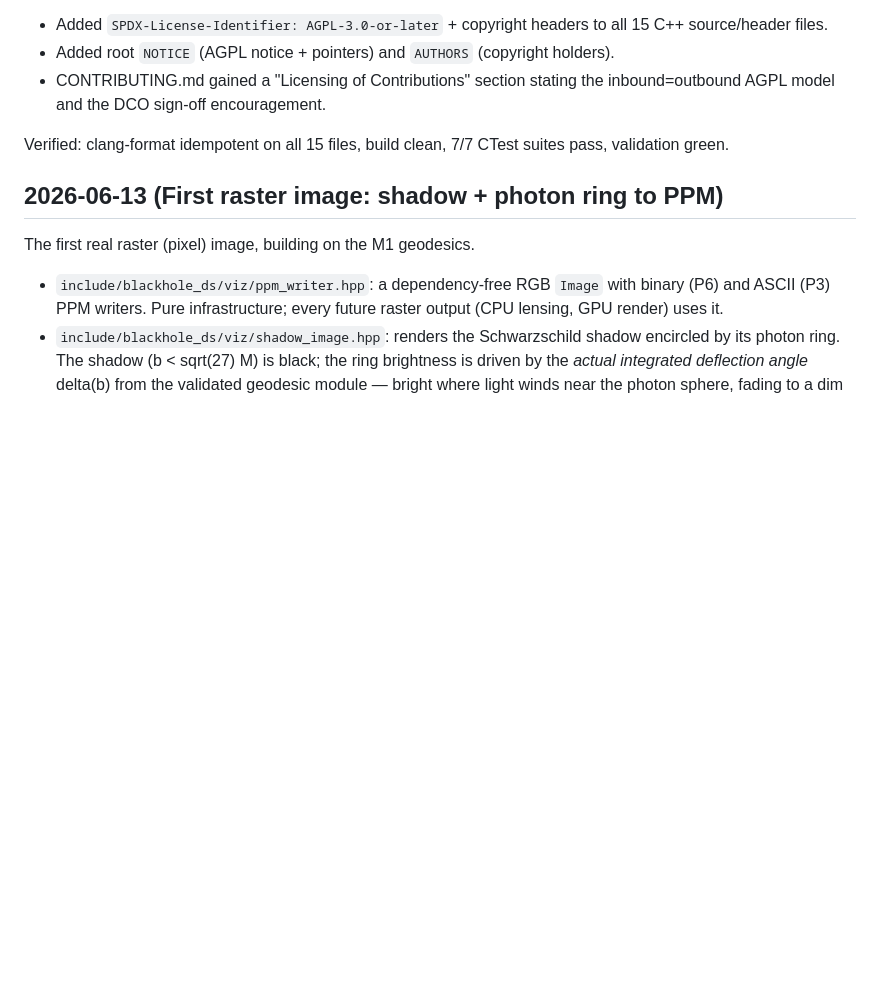
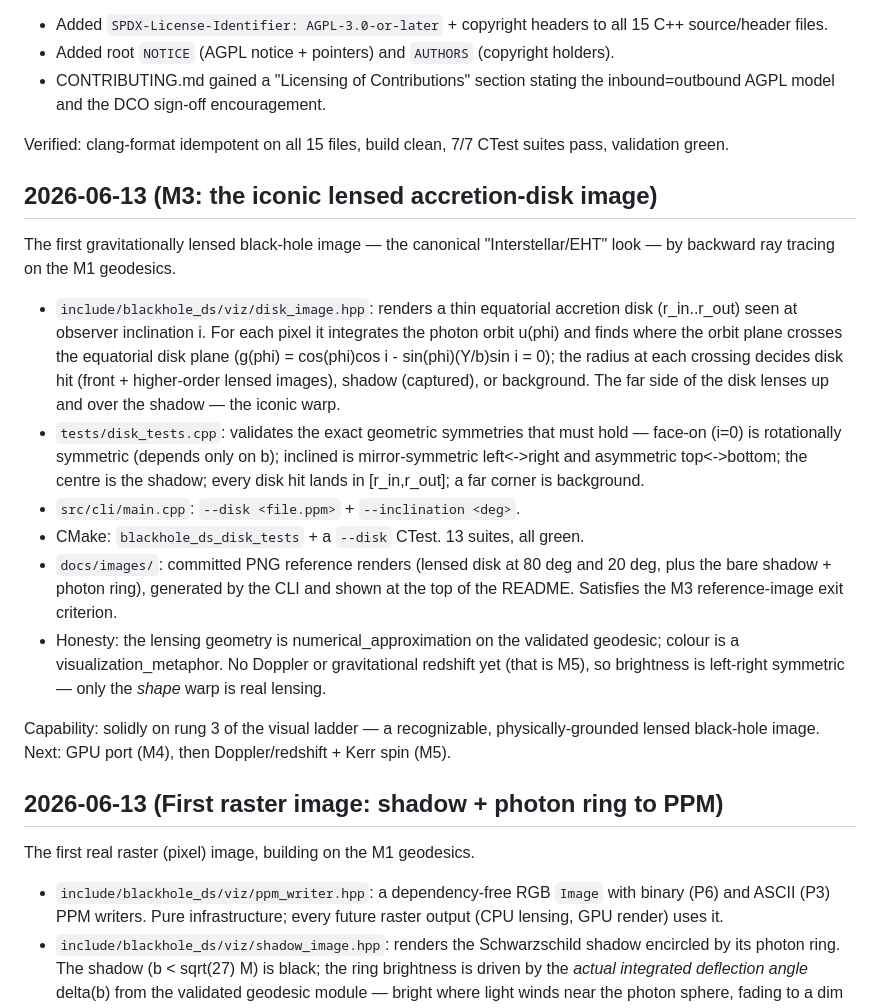
Before and after one commit to 0thernes/black-hole-simulation-lab, a Markdown page: CHANGELOG.md, the part around the change. GitHub-like rendering; blank space fills up the shorter version.

```diff
--- a/CHANGELOG.md
+++ b/CHANGELOG.md
@@ -60,6 +60,38 @@ Licensing (S19.09, S19.10, S19.11):
 
 Verified: clang-format idempotent on all 15 files, build clean, 7/7 CTest
 suites pass, validation green.
+
+## 2026-06-13 (M3: the iconic lensed accretion-disk image)
+
+The first gravitationally lensed black-hole image — the canonical
+"Interstellar/EHT" look — by backward ray tracing on the M1 geodesics.
+
+- `include/blackhole_ds/viz/disk_image.hpp`: renders a thin equatorial
+  accretion disk (r_in..r_out) seen at observer inclination i. For each
+  pixel it integrates the photon orbit u(phi) and finds where the orbit
+  plane crosses the equatorial disk plane (g(phi) = cos(phi)cos i -
+  sin(phi)(Y/b)sin i = 0); the radius at each crossing decides disk hit
+  (front + higher-order lensed images), shadow (captured), or background.
+  The far side of the disk lenses up and over the shadow — the iconic warp.
+- `tests/disk_tests.cpp`: validates the exact geometric symmetries that
+  must hold — face-on (i=0) is rotationally symmetric (depends only on b);
+  inclined is mirror-symmetric left<->right and asymmetric top<->bottom;
+  the centre is the shadow; every disk hit lands in [r_in,r_out]; a far
+  corner is background.
+- `src/cli/main.cpp`: `--disk <file.ppm>` + `--inclination <deg>`.
+- CMake: `blackhole_ds_disk_tests` + a `--disk` CTest. 13 suites, all green.
+- `docs/images/`: committed PNG reference renders (lensed disk at 80 deg
+  and 20 deg, plus the bare shadow + photon ring), generated by the CLI
+  and shown at the top of the README. Satisfies the M3 reference-image
+  exit criterion.
+- Honesty: the lensing geometry is numerical_approximation on the
+  validated geodesic; colour is a visualization_metaphor. No Doppler or
+  gravitational redshift yet (that is M5), so brightness is left-right
+  symmetric — only the *shape* warp is real lensing.
+
+Capability: solidly on rung 3 of the visual ladder — a recognizable,
+physically-grounded lensed black-hole image. Next: GPU port (M4), then
+Doppler/redshift + Kerr spin (M5).
 
 ## 2026-06-13 (First raster image: shadow + photon ring to PPM)
 
```
Also changed, not shown: README.md (+9 -0 lines), docs/images/README.md (added, +39 -0 lines), docs/planning/ROADMAP.md (+18 -7 lines), docs/images/lensed_disk_i20.png (added), docs/images/lensed_disk_i80.png (added), docs/images/shadow_photon_ring.png (added), 6 other files.
